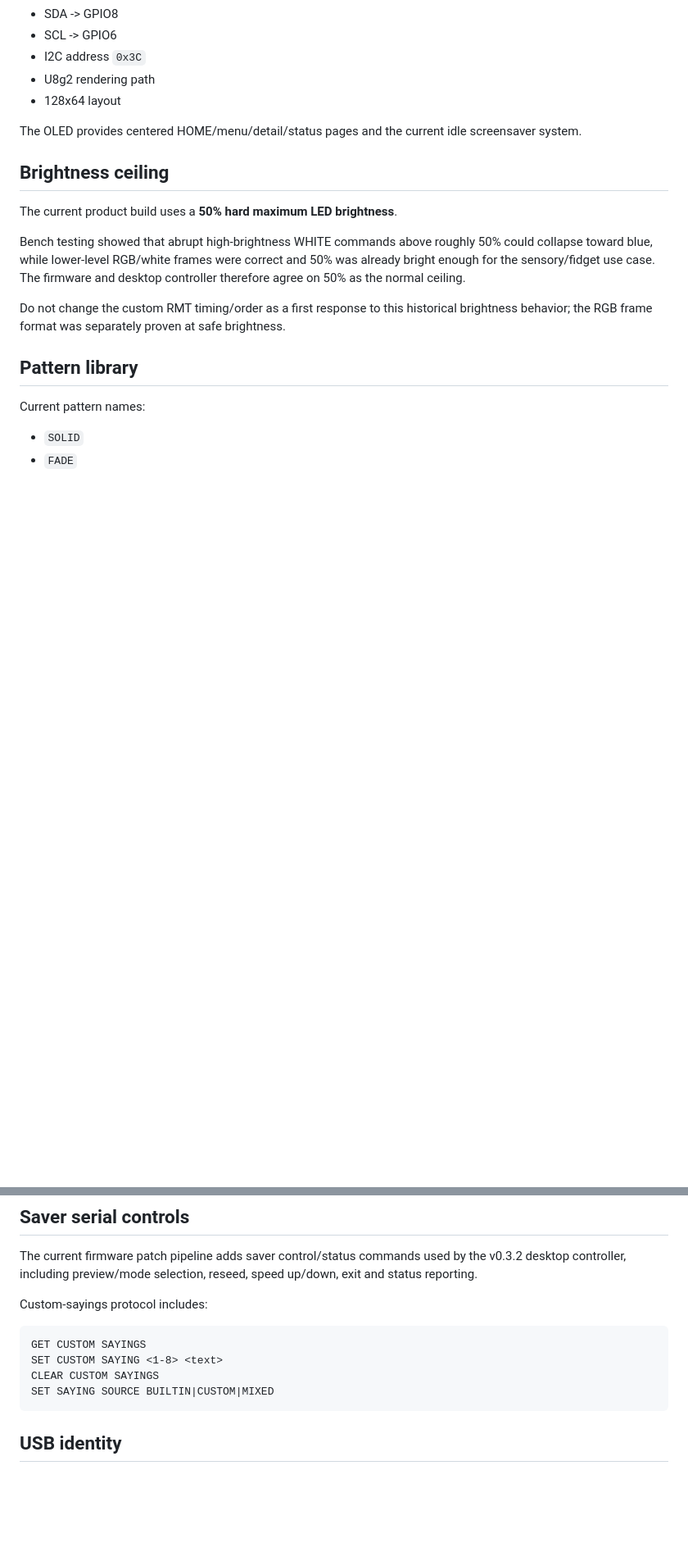
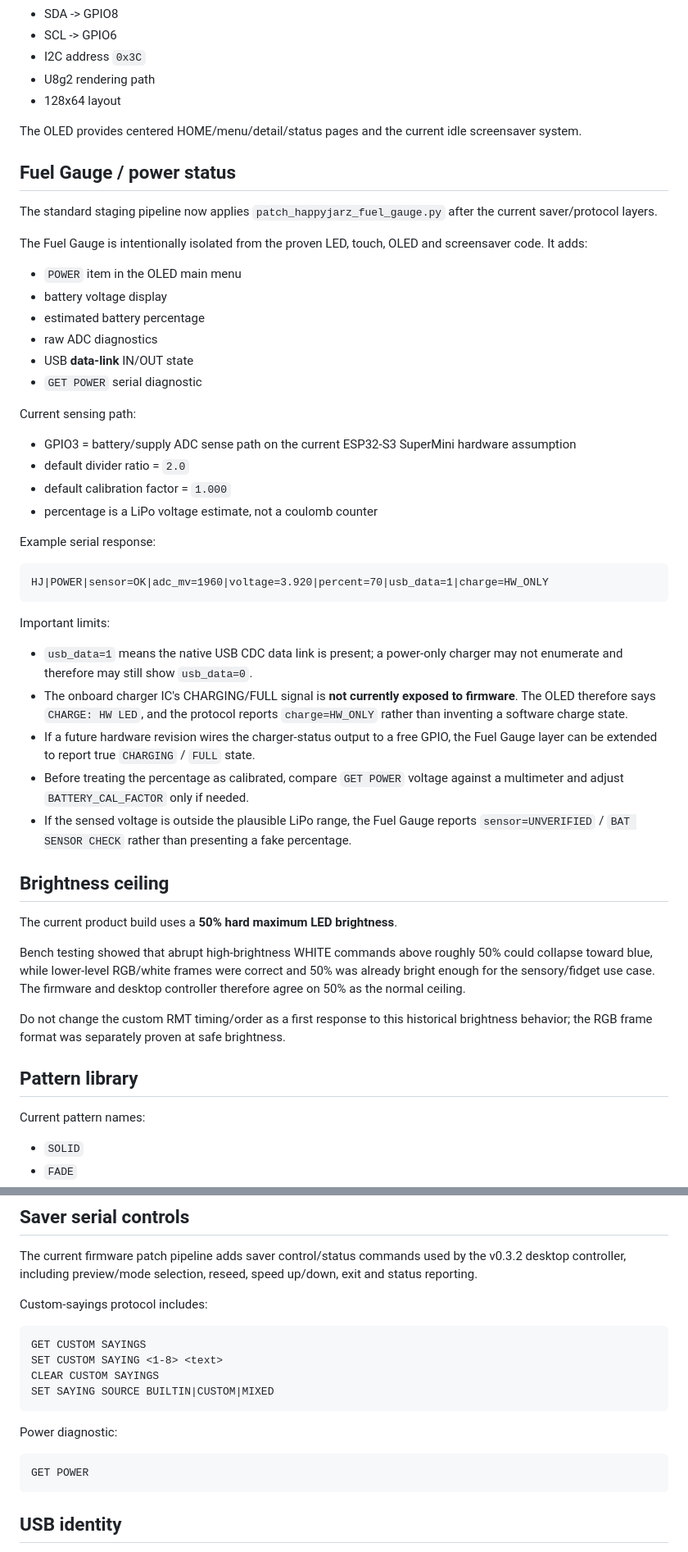
Before and after one commit to Etsimulocto/BloomCircuit, a Markdown page: happyjarz-controller/firmware/README.md, 2 parts joined by grey strips. Shown at 82% size. GitHub-like rendering; blank space fills up the shorter version.

Commit message:
Document HAPPY JARZ Fuel Gauge layer

````diff
--- a/happyjarz-controller/firmware/README.md
+++ b/happyjarz-controller/firmware/README.md
@@ -69,6 +69,40 @@ Current 4-wire I2C OLED:
 - 128x64 layout
 
 The OLED provides centered HOME/menu/detail/status pages and the current idle screensaver system.
+
+## Fuel Gauge / power status
+
+The standard staging pipeline now applies `patch_happyjarz_fuel_gauge.py` after the current saver/protocol layers.
+
+The Fuel Gauge is intentionally isolated from the proven LED, touch, OLED and screensaver code. It adds:
+
+- `POWER` item in the OLED main menu
+- battery voltage display
+- estimated battery percentage
+- raw ADC diagnostics
+- USB **data-link** IN/OUT state
+- `GET POWER` serial diagnostic
+
+Current sensing path:
+
+- GPIO3 = battery/supply ADC sense path on the current ESP32-S3 SuperMini hardware assumption
+- default divider ratio = `2.0`
+- default calibration factor = `1.000`
+- percentage is a LiPo voltage estimate, not a coulomb counter
+
+Example serial response:
+
+```text
+HJ|POWER|sensor=OK|adc_mv=1960|voltage=3.920|percent=70|usb_data=1|charge=HW_ONLY
+```
+
+Important limits:
+
+- `usb_data=1` means the native USB CDC data link is present; a power-only charger may not enumerate and therefore may still show `usb_data=0`.
+- The onboard charger IC's CHARGING/FULL signal is **not currently exposed to firmware**. The OLED therefore says `CHARGE: HW LED`, and the protocol reports `charge=HW_ONLY` rather than inventing a software charge state.
+- If a future hardware revision wires the charger-status output to a free GPIO, the Fuel Gauge layer can be extended to report true `CHARGING` / `FULL` state.
+- Before treating the percentage as calibrated, compare `GET POWER` voltage against a multimeter and adjust `BATTERY_CAL_FACTOR` only if needed.
+- If the sensed voltage is outside the plausible LiPo range, the Fuel Gauge reports `sensor=UNVERIFIED` / `BAT SENSOR CHECK` rather than presenting a fake percentage.
 
 ## Brightness ceiling
 
@@ -186,6 +220,12 @@ CLEAR CUSTOM SAYINGS
 SET SAYING SOURCE BUILTIN|CUSTOM|MIXED
 ```
 
+Power diagnostic:
+
+```text
+GET POWER
+```
+
 ## USB identity
 
 At 115200 baud the firmware responds to `HELLO` with an `HJ|IDENTITY|...` line. The Pi/PC watcher uses this identity to distinguish a HAPPY JARZ from unrelated serial devices.
````
Also changed, not shown: other parts of happyjarz-controller/firmware/README.md (+3 -2 lines).
